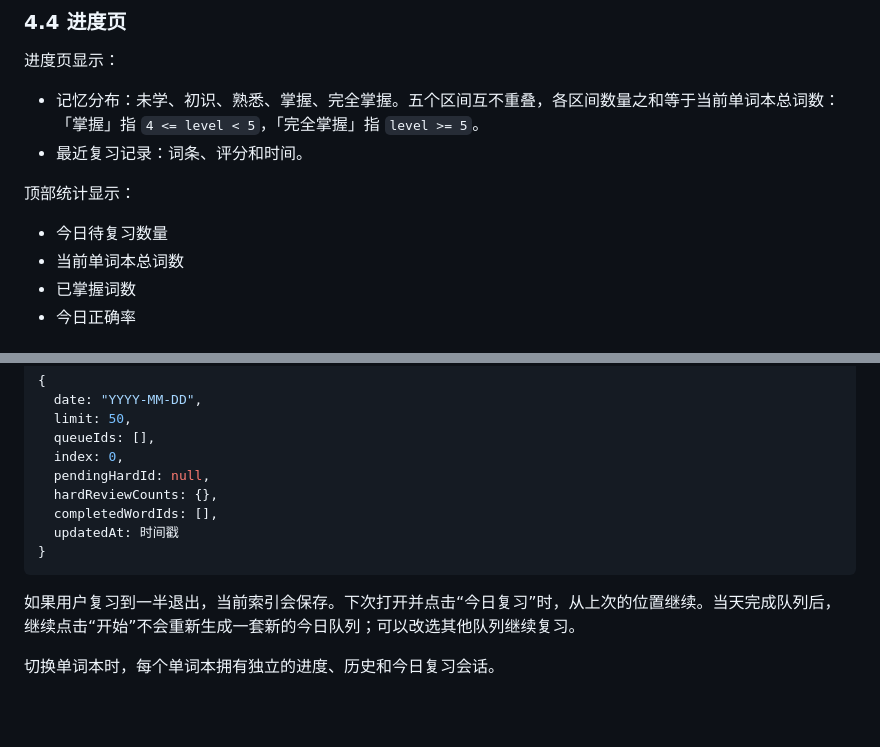
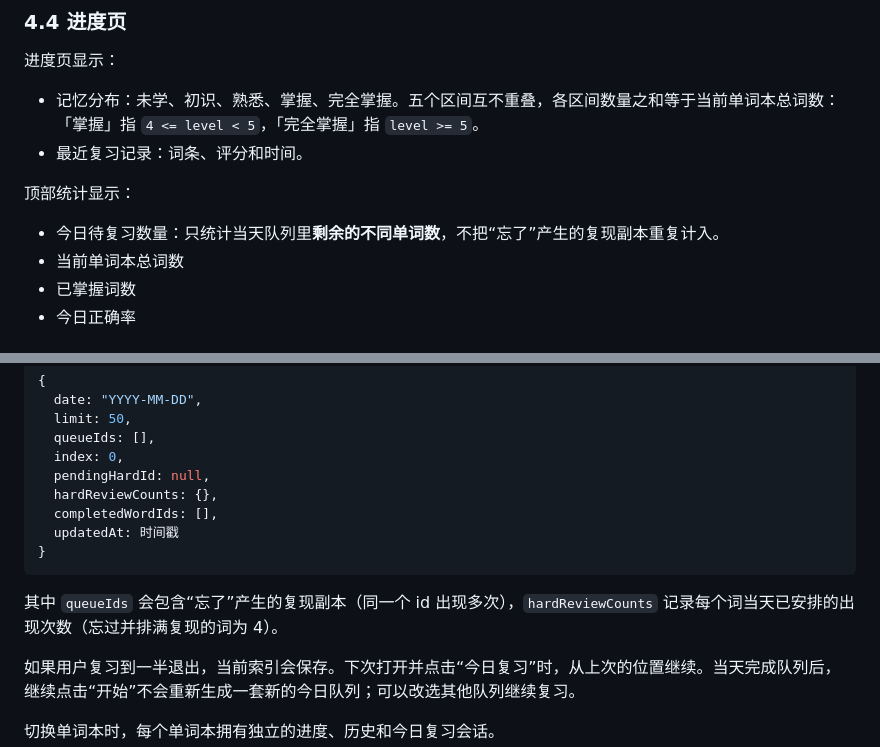
Before and after one commit to NG-Liu/vocab-trainer, a Markdown page: 项目说明.md, 2 parts joined by grey strips. Drawn GitHub-style; blank space fills up the shorter version.

````diff
--- a/项目说明.md
+++ b/项目说明.md
@@ -132,7 +132,7 @@
 
 顶部统计显示：
 
-- 今日待复习数量
+- 今日待复习数量：只统计当天队列里**剩余的不同单词数**，不把“忘了”产生的复现副本重复计入。
 - 当前单词本总词数
 - 已掌握词数
 - 今日正确率
@@ -192,6 +192,8 @@
 }
 ```
 
+其中 `queueIds` 会包含“忘了”产生的复现副本（同一个 id 出现多次），`hardReviewCounts` 记录每个词当天已安排的出现次数（忘过并排满复现的词为 4）。
+
 如果用户复习到一半退出，当前索引会保存。下次打开并点击“今日复习”时，从上次的位置继续。当天完成队列后，继续点击“开始”不会重新生成一套新的今日队列；可以改选其他队列继续复习。
 
 切换单词本时，每个单词本拥有独立的进度、历史和今日复习会话。
````
Also changed, not shown: other parts of 项目说明.md (+12 -14 lines), 背单词逻辑审查.md (+23 -34 lines).
